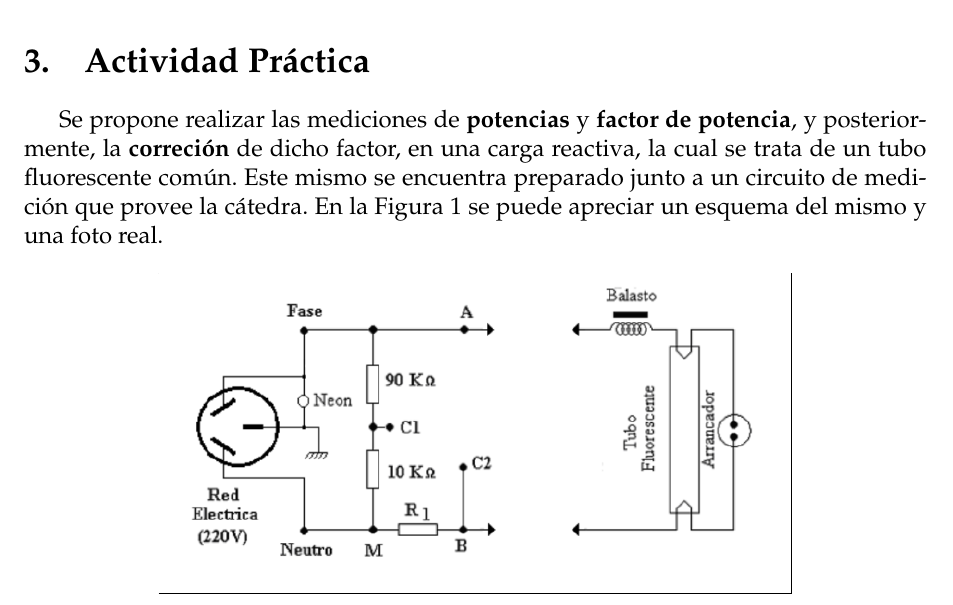
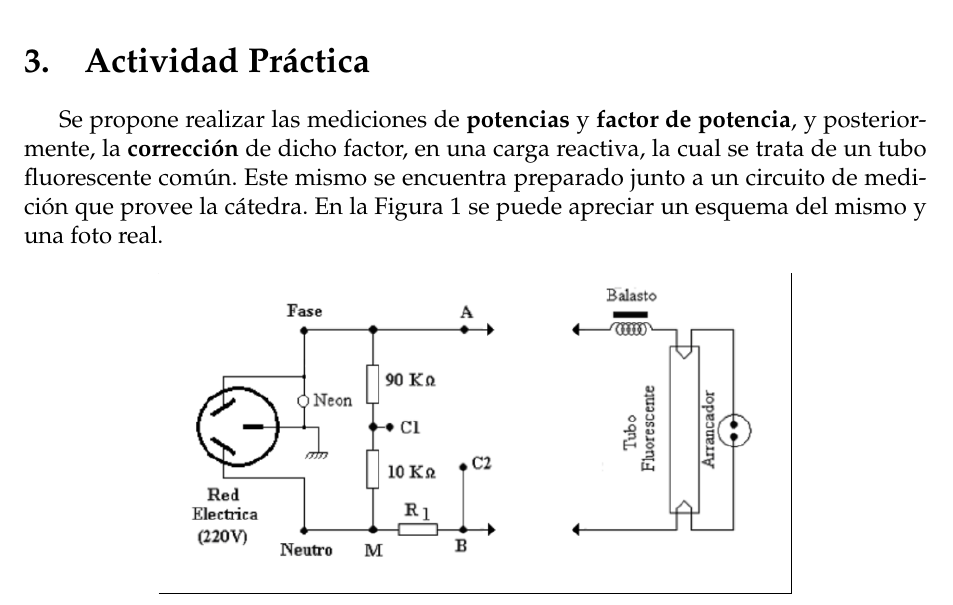
Before and after one commit to sebascarmar/TP6_ME1_MedicionDeFactorDePotencia, a LaTeX document (main.tex, which reads Secciones/ActividadPractica.tex): part of page 5 of 8, cut so that both start at the same text. Compiled offline with pdfLaTeX.

Commit message:
Agrega correciones ortográficos

```diff
--- a/Secciones/ActividadPractica.tex
+++ b/Secciones/ActividadPractica.tex
@@ -1,7 +1,7 @@
   \pagebreak
   \section{Actividad Práctica}
     Se propone realizar las mediciones de \textbf{potencias} y \textbf{factor de potencia}, y posteriormente,
-    la \textbf{correción} de dicho factor, en una carga reactiva, la cual se trata de un tubo fluorescente
+    la \textbf{corrección} de dicho factor, en una carga reactiva, la cual se trata de un tubo fluorescente
     común. Este mismo se encuentra preparado junto a un circuito de medición que provee la cátedra. En la
     Figura~\ref{fig:CircuitoMedicion} se puede apreciar un esquema del mismo y una foto real.
 
```
